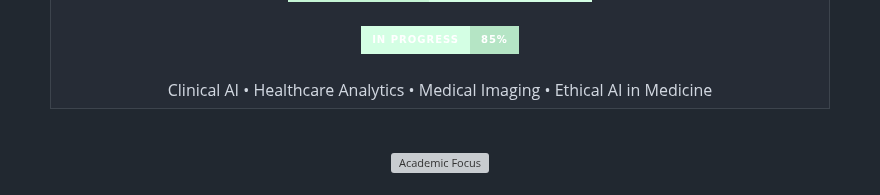
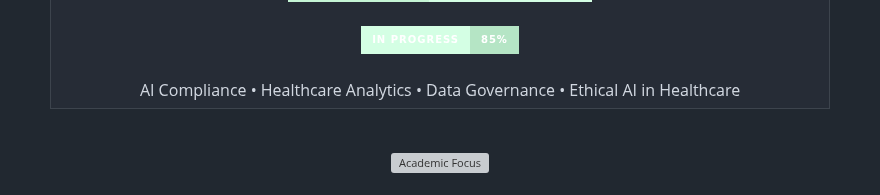
Before and after one commit to Cazzy-Aporbo/Cazzy-Aporbo, a Markdown page: README.md, the part around one of its changes. Rendered like a GitHub page; badges without logos; grey boxes are pictures that could not be loaded.

```diff
--- a/README.md
+++ b/README.md
@@ -1119,7 +1119,7 @@ graph TD
   <br><br>
   <img src="https://img.shields.io/badge/In%20Progress-85%25-B5E5C5?style=for-the-badge&labelColor=D4FFE4" alt="JH Progress" width="350"/>
   <br><br>
-  <span style="color: #B5D8B8; font-weight: bold;">Clinical AI • Healthcare Analytics • Medical Imaging • Ethical AI in Medicine</span>
+  <span style="color: #B5D8B8; font-weight: bold;">AI Compliance • Healthcare Analytics • Data Governance • Ethical AI in Healthcare</span>
 </td>
 </tr>
 </table>
```
Also changed, not shown: other parts of README.md (+7 -7 lines).
